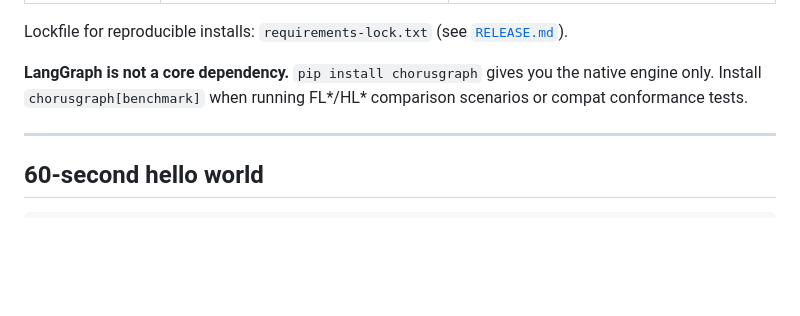
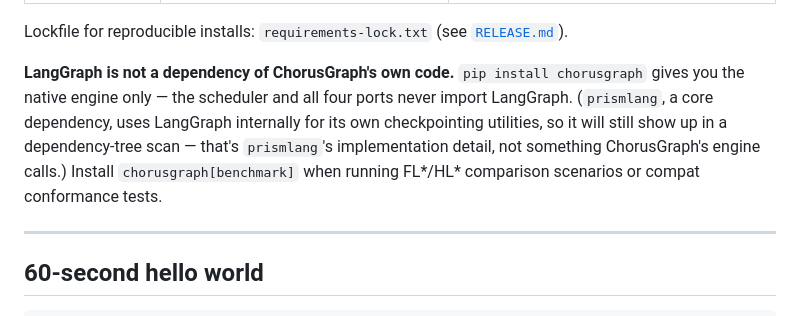
Before and after one commit to insightitsGit/ChorusGraph, a Markdown page: docs/INSTALL.md, the part around the change. GitHub-like rendering; blank space fills up the shorter version.

```diff
--- a/docs/INSTALL.md
+++ b/docs/INSTALL.md
@@ -47,7 +47,7 @@ python -m pytest --version   # if dev extra installed
 
 Lockfile for reproducible installs: `requirements-lock.txt` (see [`RELEASE.md`](RELEASE.md)).
 
-**LangGraph is not a core dependency.** `pip install chorusgraph` gives you the native engine only. Install `chorusgraph[benchmark]` when running FL*/HL* comparison scenarios or compat conformance tests.
+**LangGraph is not a dependency of ChorusGraph's own code.** `pip install chorusgraph` gives you the native engine only — the scheduler and all four ports never import LangGraph. (`prismlang`, a core dependency, uses LangGraph internally for its own checkpointing utilities, so it will still show up in a dependency-tree scan — that's `prismlang`'s implementation detail, not something ChorusGraph's engine calls.) Install `chorusgraph[benchmark]` when running FL*/HL* comparison scenarios or compat conformance tests.
 
 ---
 
```
Also changed, not shown: README.md (+9 -1 lines), docs/AI_IDE_PROMPTS.md (added, +131 -0 lines).
